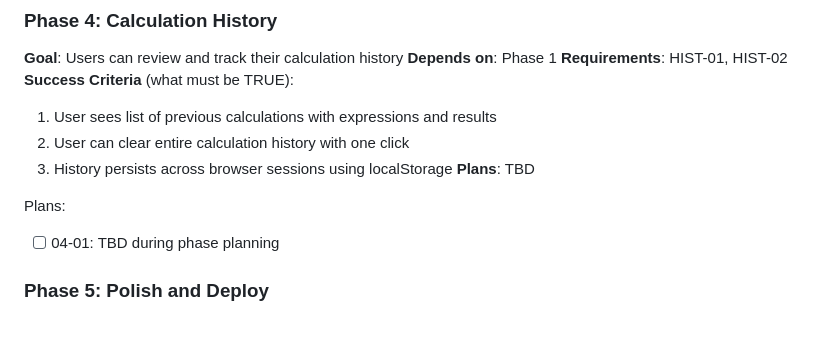
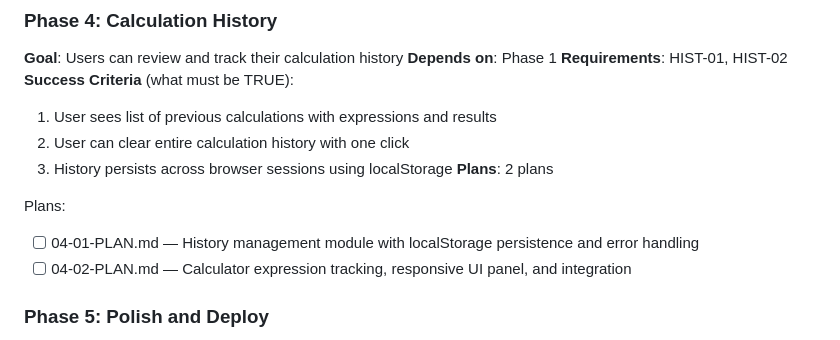
Before and after one commit to ohama/CalOne, a Markdown page: .planning/ROADMAP.md, the part around the change. Drawn GitHub-style.

Commit message:
docs(04): create phase plan
Phase 04: Calculation History
- 2 plan(s) in 2 wave(s)
- 1 parallel, 1 sequential
- Ready for execution

```diff
--- a/.planning/ROADMAP.md
+++ b/.planning/ROADMAP.md
@@ -74,10 +74,11 @@ Plans:
   1. User sees list of previous calculations with expressions and results
   2. User can clear entire calculation history with one click
   3. History persists across browser sessions using localStorage
-**Plans**: TBD
+**Plans**: 2 plans
 
 Plans:
-- [ ] 04-01: TBD during phase planning
+- [ ] 04-01-PLAN.md — History management module with localStorage persistence and error handling
+- [ ] 04-02-PLAN.md — Calculator expression tracking, responsive UI panel, and integration
 
 ### Phase 5: Polish and Deploy
 **Goal**: Calculator is production-ready and publicly accessible
```
Also changed, not shown: 2 other files.
